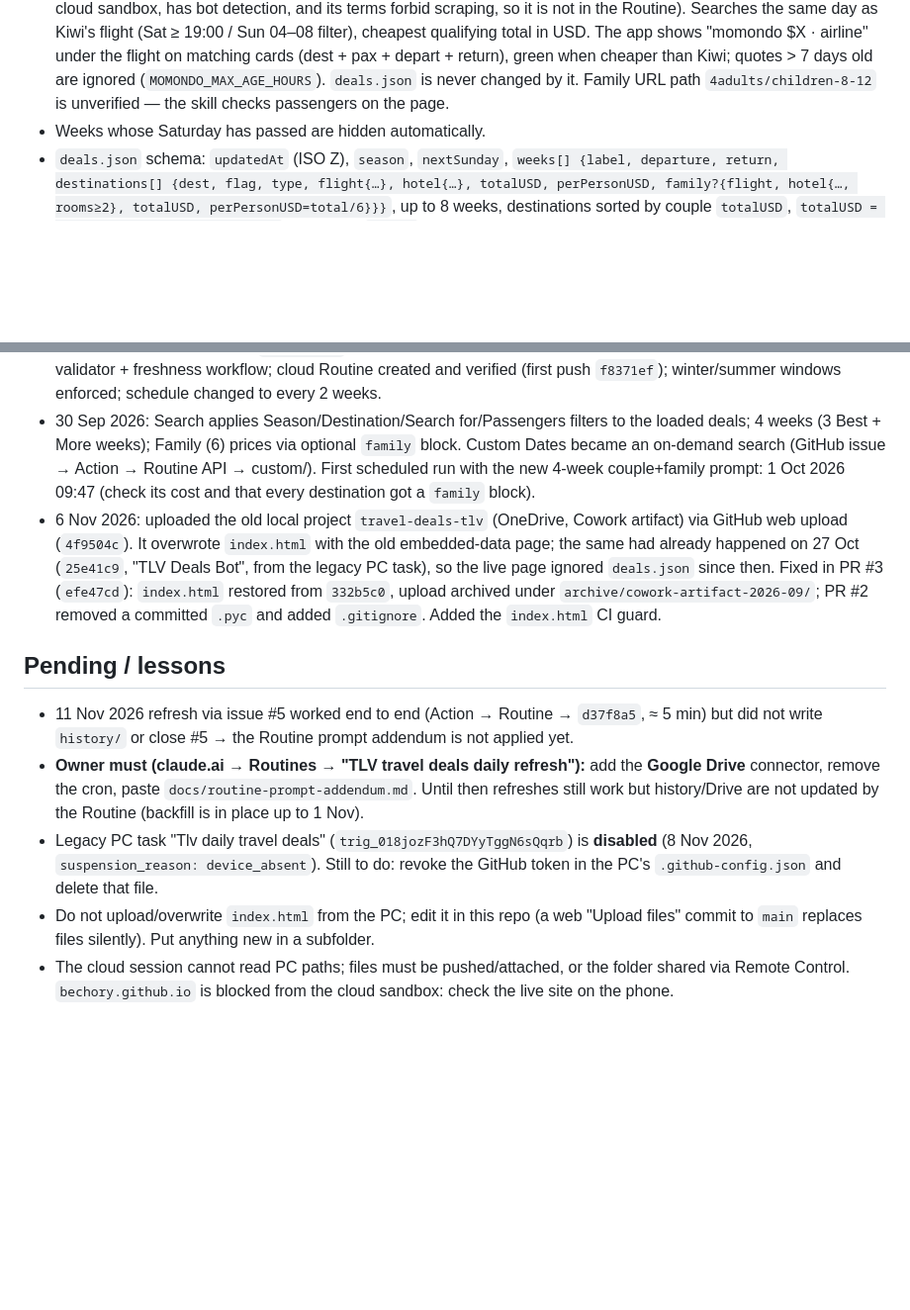
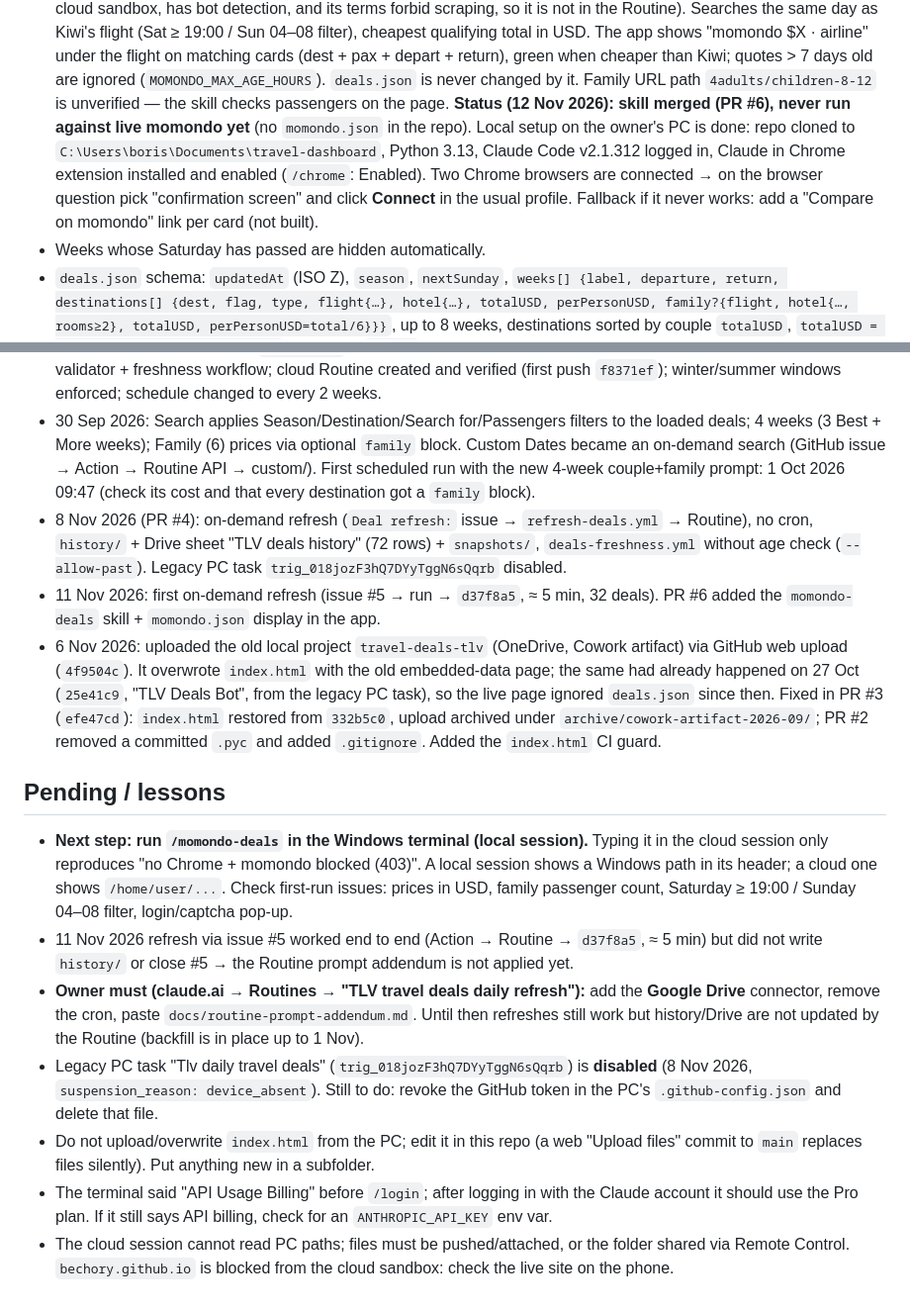
Before and after one commit to BechorY/travel-dashboard, a Markdown page: CLAUDE.md, 2 parts joined by grey strips. Shown at 99% size. GitHub-like rendering; blank space fills up the shorter version.

Commit message:
CLAUDE.md: record momondo skill status, local PC setup and next steps
Co-Authored-By: Claude Opus 5.5 <noreply@anthropic.com>
Claude-Session: https://claude.ai/code/session_01W62rcPoXpTC6Qv7KxWwz5u

```diff
--- a/CLAUDE.md
+++ b/CLAUDE.md
@@ -92,6 +92,12 @@ GitHub Pages from `main` and used mainly as an iPhone home-screen web app.
   (dest + pax + depart + return), green when cheaper than Kiwi; quotes > 7 days old are ignored
   (`MOMONDO_MAX_AGE_HOURS`). `deals.json` is never changed by it. Family URL path
   `4adults/children-8-12` is unverified — the skill checks passengers on the page.
+  **Status (12 Nov 2026): skill merged (PR #6), never run against live momondo yet** (no
+  `momondo.json` in the repo). Local setup on the owner's PC is done: repo cloned to
+  `C:\Users\boris\Documents\travel-dashboard`, Python 3.13, Claude Code v2.1.312 logged in,
+  Claude in Chrome extension installed and enabled (`/chrome`: Enabled). Two Chrome browsers are
+  connected → on the browser question pick "confirmation screen" and click **Connect** in the
+  usual profile. Fallback if it never works: add a "Compare on momondo" link per card (not built).
 - Weeks whose Saturday has passed are hidden automatically.
 - `deals.json` schema: `updatedAt` (ISO Z), `season`, `nextSunday`, `weeks[] {label, departure,
   return, destinations[] {dest, flag, type, flight{…}, hotel{…}, totalUSD, perPersonUSD,
@@ -126,6 +132,11 @@ use `page.clock.install()` to simulate data age and season dates.
   Custom Dates became an on-demand search (GitHub issue → Action → Routine API → custom/).
   First scheduled run with the new 4-week couple+family prompt: 1 Oct 2026 09:47 (check its
   cost and that every destination got a `family` block).
+- 8 Nov 2026 (PR #4): on-demand refresh (`Deal refresh:` issue → `refresh-deals.yml` → Routine),
+  no cron, `history/` + Drive sheet "TLV deals history" (72 rows) + `snapshots/`, `deals-freshness.yml`
+  without age check (`--allow-past`). Legacy PC task `trig_018jozF3hQ7DYyTggN6sQqrb` disabled.
+- 11 Nov 2026: first on-demand refresh (issue #5 → run → `d37f8a5`, ≈ 5 min, 32 deals). PR #6 added the
+  `momondo-deals` skill + `momondo.json` display in the app.
 - 6 Nov 2026: uploaded the old local project `travel-deals-tlv` (OneDrive, Cowork artifact) via
   GitHub web upload (`4f9504c`). It overwrote `index.html` with the old embedded-data page; the
   same had already happened on 27 Oct (`25e41c9`, "TLV Deals Bot", from the legacy PC task), so
@@ -134,6 +145,10 @@ use `page.clock.install()` to simulate data age and season dates.
   a committed `.pyc` and added `.gitignore`. Added the `index.html` CI guard.
 
 ## Pending / lessons
+- **Next step: run `/momondo-deals` in the Windows terminal (local session).** Typing it in the
+  cloud session only reproduces "no Chrome + momondo blocked (403)". A local session shows a Windows
+  path in its header; a cloud one shows `/home/user/...`. Check first-run issues: prices in USD,
+  family passenger count, Saturday ≥ 19:00 / Sunday 04–08 filter, login/captcha pop-up.
 - 11 Nov 2026 refresh via issue #5 worked end to end (Action → Routine → `d37f8a5`, ≈ 5 min) but
   did not write `history/` or close #5 → the Routine prompt addendum is not applied yet.
 - **Owner must (claude.ai → Routines → "TLV travel deals daily refresh"):** add the **Google Drive**
@@ -144,5 +159,7 @@ use `page.clock.install()` to simulate data age and season dates.
   `.github-config.json` and delete that file.
 - Do not upload/overwrite `index.html` from the PC; edit it in this repo (a web "Upload files"
   commit to `main` replaces files silently). Put anything new in a subfolder.
+- The terminal said "API Usage Billing" before `/login`; after logging in with the Claude account it
+  should use the Pro plan. If it still says API billing, check for an `ANTHROPIC_API_KEY` env var.
 - The cloud session cannot read PC paths; files must be pushed/attached, or the folder shared via
   Remote Control. `bechory.github.io` is blocked from the cloud sandbox: check the live site on the phone.
```
